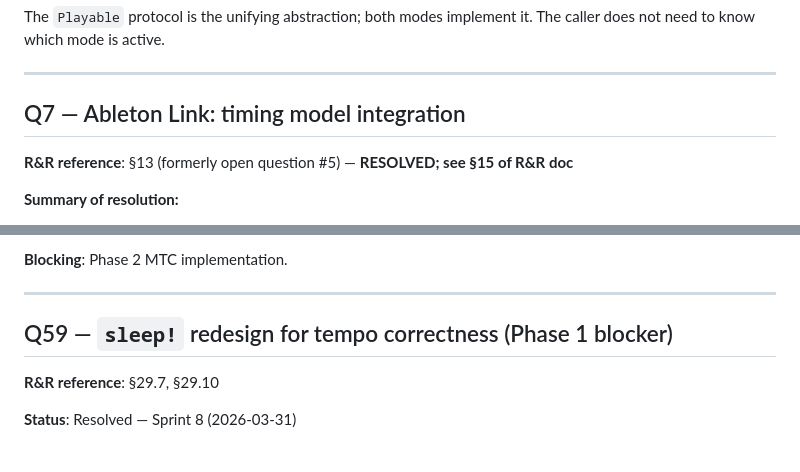
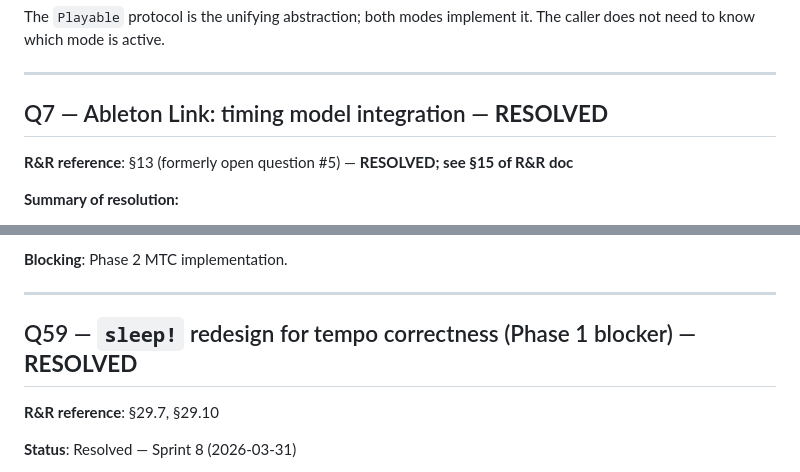
Before and after one commit to rodgert/cljseq, a Markdown page: doc/archive/open-design-questions.md, 2 parts joined by grey strips. Drawn GitHub-style.

Commit message:
docs: fix Q7 and Q59 RESOLVED header tags in archive
Co-Authored-By: Claude Sonnet 4.6 <noreply@anthropic.com>

```diff
--- a/doc/archive/open-design-questions.md
+++ b/doc/archive/open-design-questions.md
@@ -171,7 +171,7 @@ caller does not need to know which mode is active.
 
 ---
 
-## Q7 — Ableton Link: timing model integration
+## Q7 — Ableton Link: timing model integration — **RESOLVED**
 
 **R&R reference**: §13 (formerly open question #5) — **RESOLVED; see §15 of R&R doc**
 
@@ -1650,7 +1650,7 @@ pure-audio North American contexts.
 
 ---
 
-## Q59 — `sleep!` redesign for tempo correctness (Phase 1 blocker)
+## Q59 — `sleep!` redesign for tempo correctness (Phase 1 blocker) — **RESOLVED**
 
 **R&R reference**: §29.7, §29.10
 
```
